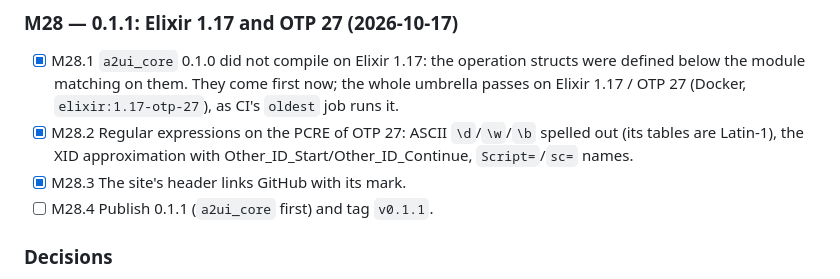
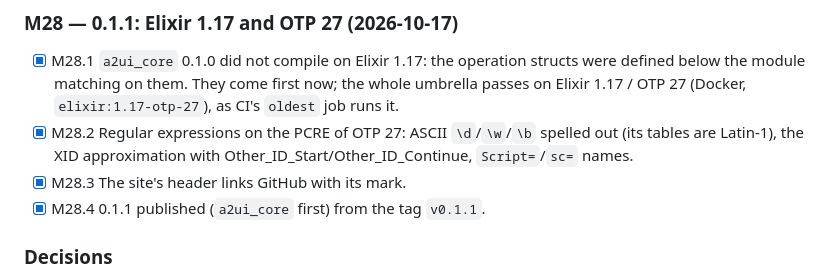
Before and after one commit to a2ui-elixir/a2ui, a Markdown page: TODO.md, the part around the change. GitHub-like rendering.

Commit message:
M28: 0.1.1 published to Hex
Co-Authored-By: Claude Opus 5.5 <noreply@anthropic.com>

```diff
--- a/TODO.md
+++ b/TODO.md
@@ -570,7 +570,7 @@ dependency decision; `A2UICore.Formatter` is pluggable).
       spelled out (its tables are Latin-1), the XID approximation with
       Other_ID_Start/Other_ID_Continue, `Script=`/`sc=` names.
 - [x] M28.3 The site's header links GitHub with its mark.
-- [ ] M28.4 Publish 0.1.1 (`a2ui_core` first) and tag `v0.1.1`.
+- [x] M28.4 0.1.1 published (`a2ui_core` first) from the tag `v0.1.1`.
 
 ### Decisions
 
```
